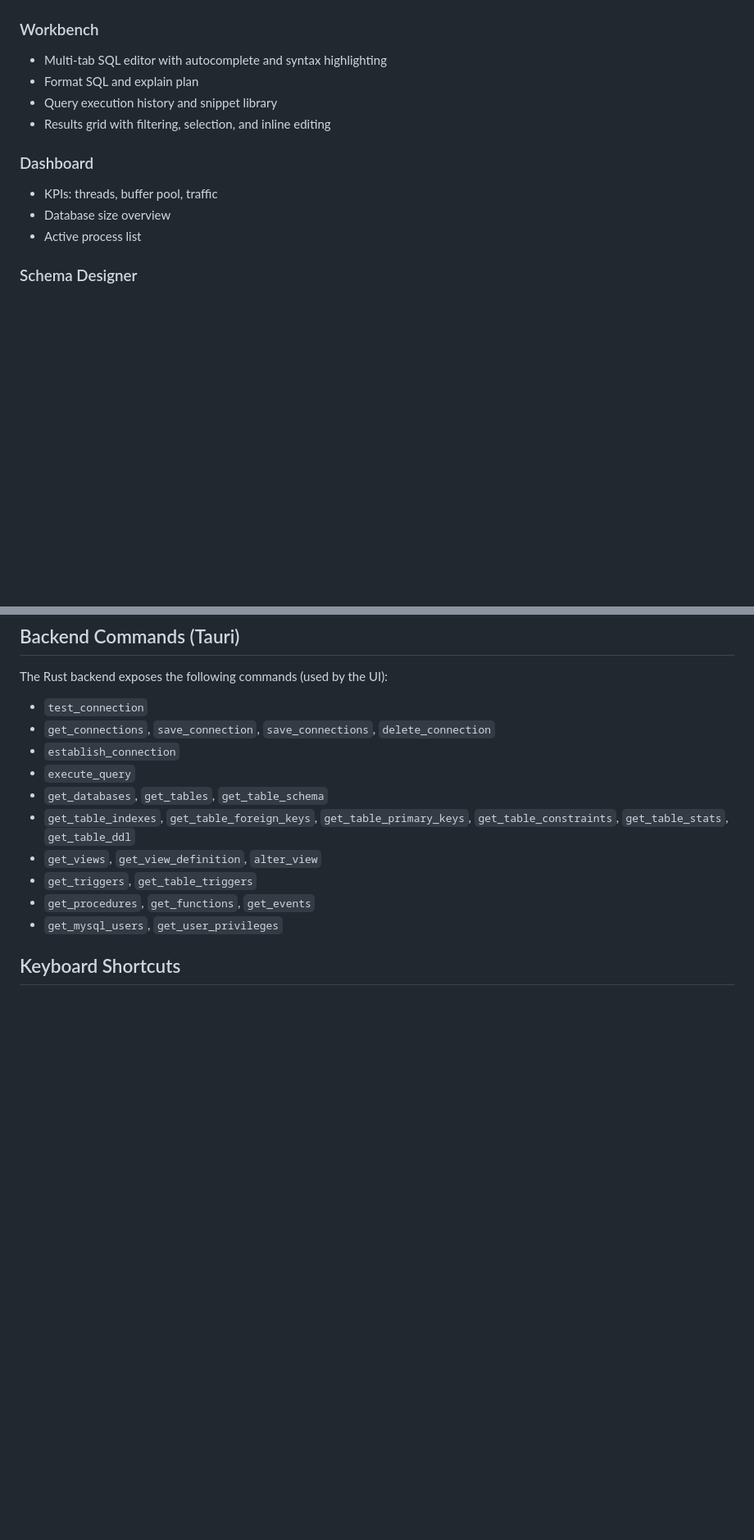
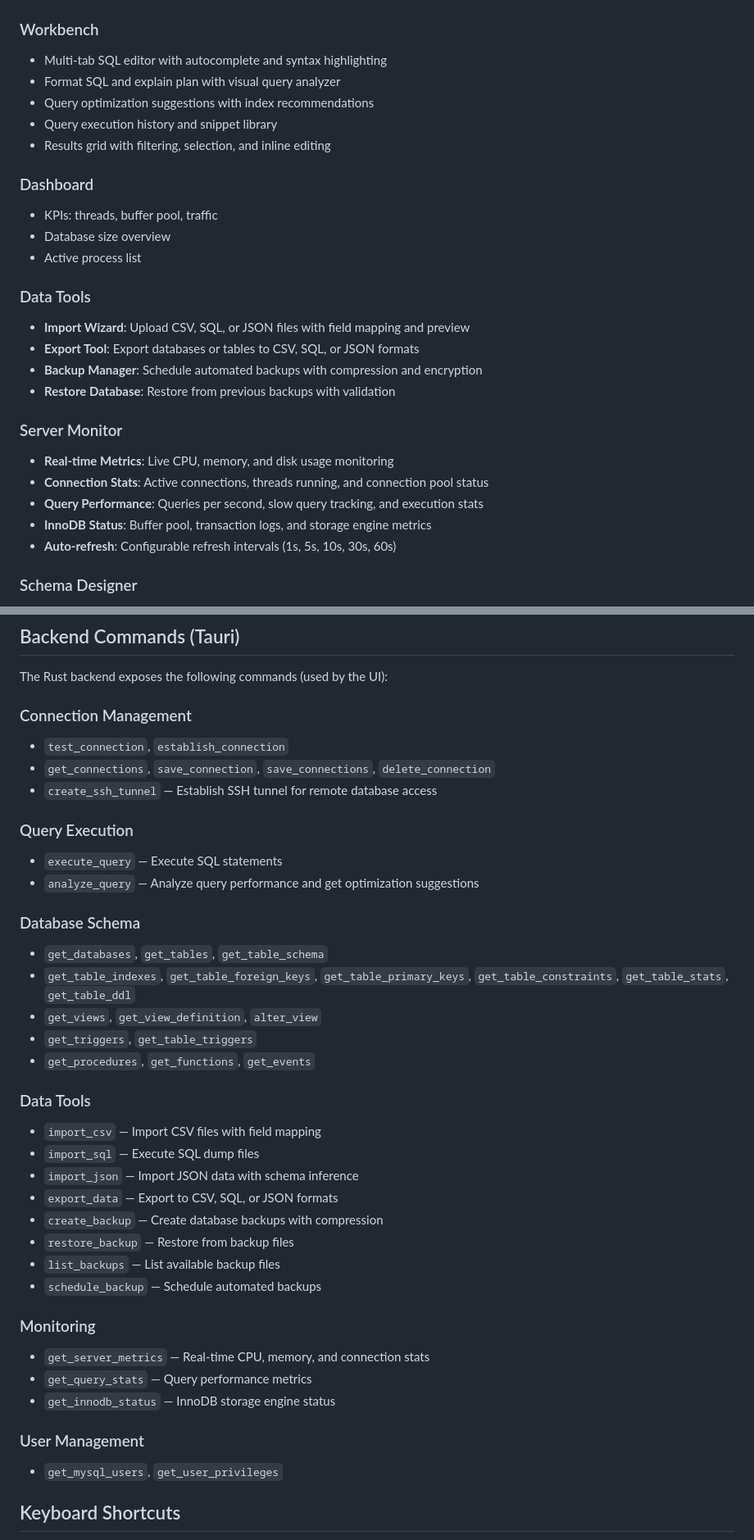
Before and after one commit to genc-murat/tactilesql, a Markdown page: README.md, 2 parts joined by grey strips. Shown at 82% size. GitHub-like rendering; blank space fills up the shorter version.

Commit message:
feat: enhance README.md with new features, tools, and security details for improved clarity

```diff
--- a/README.md
+++ b/README.md
@@ -81,7 +87,8 @@ npx tauri build
 ### Workbench
 
 - Multi-tab SQL editor with autocomplete and syntax highlighting
-- Format SQL and explain plan
+- Format SQL and explain plan with visual query analyzer
+- Query optimization suggestions with index recommendations
 - Query execution history and snippet library
 - Results grid with filtering, selection, and inline editing
 
@@ -90,6 +97,21 @@ npx tauri build
 - KPIs: threads, buffer pool, traffic
 - Database size overview
 - Active process list
+
+### Data Tools
+
+- **Import Wizard**: Upload CSV, SQL, or JSON files with field mapping and preview
+- **Export Tool**: Export databases or tables to CSV, SQL, or JSON formats
+- **Backup Manager**: Schedule automated backups with compression and encryption
+- **Restore Database**: Restore from previous backups with validation
+
+### Server Monitor
+
+- **Real-time Metrics**: Live CPU, memory, and disk usage monitoring
+- **Connection Stats**: Active connections, threads running, and connection pool status
+- **Query Performance**: Queries per second, slow query tracking, and execution stats
+- **InnoDB Status**: Buffer pool, transaction logs, and storage engine metrics
+- **Auto-refresh**: Configurable refresh intervals (1s, 5s, 10s, 30s, 60s)
 
 ### Schema Designer
 
@@ -121,15 +145,38 @@ npx tauri build
 
 The Rust backend exposes the following commands (used by the UI):
 
-- `test_connection`
+### Connection Management
+- `test_connection`, `establish_connection`
 - `get_connections`, `save_connection`, `save_connections`, `delete_connection`
-- `establish_connection`
-- `execute_query`
+- `create_ssh_tunnel` — Establish SSH tunnel for remote database access
+
+### Query Execution
+- `execute_query` — Execute SQL statements
+- `analyze_query` — Analyze query performance and get optimization suggestions
+
+### Database Schema
 - `get_databases`, `get_tables`, `get_table_schema`
 - `get_table_indexes`, `get_table_foreign_keys`, `get_table_primary_keys`, `get_table_constraints`, `get_table_stats`, `get_table_ddl`
 - `get_views`, `get_view_definition`, `alter_view`
 - `get_triggers`, `get_table_triggers`
 - `get_procedures`, `get_functions`, `get_events`
+
+### Data Tools
+- `import_csv` — Import CSV files with field mapping
+- `import_sql` — Execute SQL dump files
+- `import_json` — Import JSON data with schema inference
+- `export_data` — Export to CSV, SQL, or JSON formats
+- `create_backup` — Create database backups with compression
+- `restore_backup` — Restore from backup files
+- `list_backups` — List available backup files
+- `schedule_backup` — Schedule automated backups
+
+### Monitoring
+- `get_server_metrics` — Real-time CPU, memory, and connection stats
+- `get_query_stats` — Query performance metrics
+- `get_innodb_status` — InnoDB storage engine status
+
+### User Management
 - `get_mysql_users`, `get_user_privileges`
 
 ## Keyboard Shortcuts
```
Also changed, not shown: other parts of README.md (+21 -3 lines).
